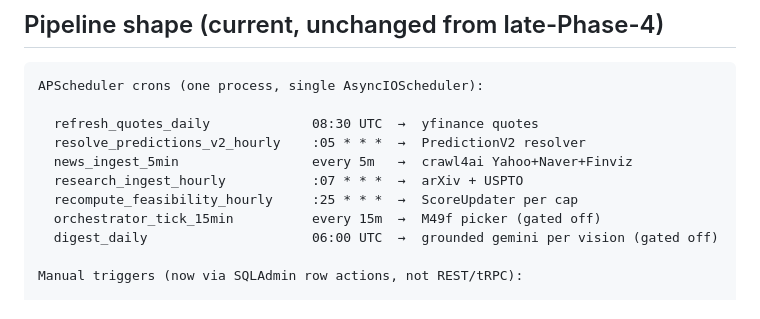
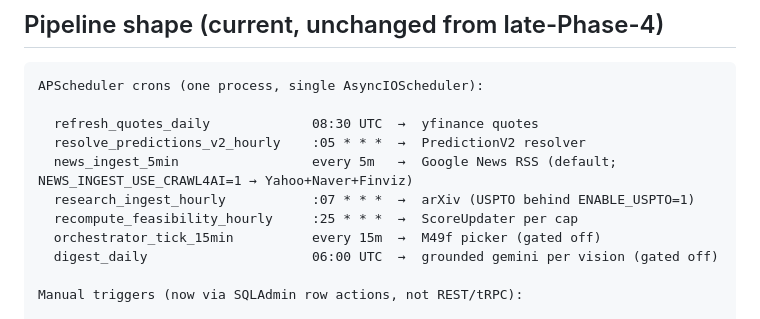
Before and after one commit to JinJis/sector-simulator-platform, a Markdown page: docs/tasks/current.md, the part around one of its changes. Rendered like a GitHub page.

```diff
--- a/docs/tasks/current.md
+++ b/docs/tasks/current.md
@@ -32,8 +32,8 @@ APScheduler crons (one process, single AsyncIOScheduler):
 
   refresh_quotes_daily             08:30 UTC  →  yfinance quotes
   resolve_predictions_v2_hourly    :05 * * *  →  PredictionV2 resolver
-  news_ingest_5min                 every 5m   →  crawl4ai Yahoo+Naver+Finviz
-  research_ingest_hourly           :07 * * *  →  arXiv + USPTO
+  news_ingest_5min                 every 5m   →  Google News RSS (default; NEWS_INGEST_USE_CRAWL4AI=1 → Yahoo+Naver+Finviz)
+  research_ingest_hourly           :07 * * *  →  arXiv (USPTO behind ENABLE_USPTO=1)
   recompute_feasibility_hourly     :25 * * *  →  ScoreUpdater per cap
   orchestrator_tick_15min          every 15m  →  M49f picker (gated off)
   digest_daily                     06:00 UTC  →  grounded gemini per vision (gated off)
```
Also changed, not shown: other parts of docs/tasks/current.md (+25 -0 lines), CLAUDE.md (+6 -5 lines).
